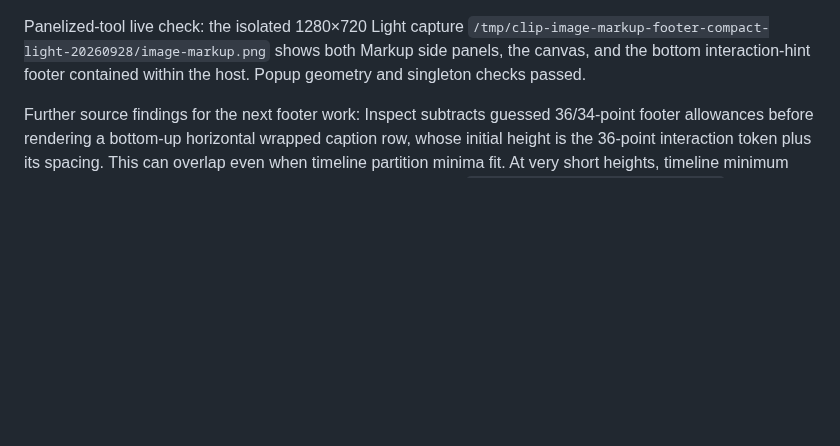
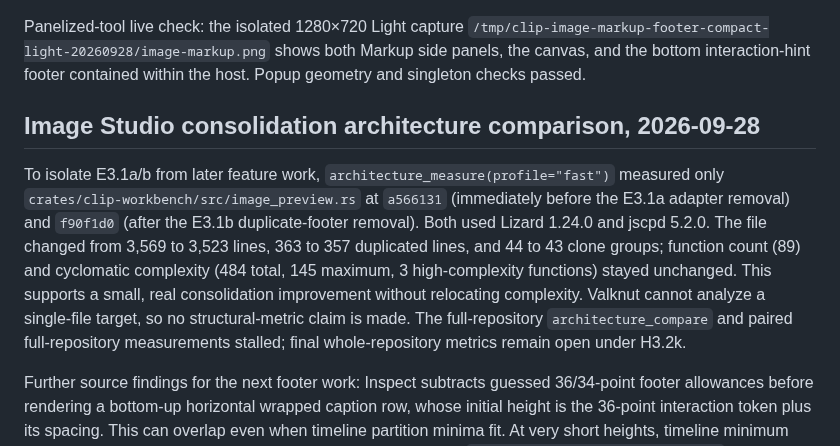
Before and after one commit to triode-the-andrewsarchus/little-screen-clip, a Markdown page: ui_overhaul_acceptance.md, the part around the change. GitHub-like rendering; blank space fills up the shorter version.

Commit message:
docs(ui): record focused consolidation metrics

```diff
--- a/ui_overhaul_acceptance.md
+++ b/ui_overhaul_acceptance.md
@@ -170,6 +170,10 @@ Fourteen serial isolated captures cover all seven logical sizes, both appearance
 The actual headless studio render test checks painted footer/canvas bounds and non-overlap at three size/zoom combinations, including panelized Markup. `cargo fmt --check`, `git diff --check`, and `cargo test --workspace --quiet` passed (215 workbench tests passed, one ignored). Architecture comparison against `footer-layout-start` has unchanged peak CCN and clone-group count, slightly reduced duplication, and no new excessive-complexity hotspot; the overall `REGRESSION` label still includes pre-existing touched clone patterns. Compact header filename visibility, Audio Studio overlap, and the compact Workbench strip remain open.
 
 Panelized-tool live check: the isolated 1280×720 Light capture `/tmp/clip-image-markup-footer-compact-light-20260928/image-markup.png` shows both Markup side panels, the canvas, and the bottom interaction-hint footer contained within the host. Popup geometry and singleton checks passed.
+
+## Image Studio consolidation architecture comparison, 2026-09-28
+
+To isolate E3.1a/b from later feature work, `architecture_measure(profile="fast")` measured only `crates/clip-workbench/src/image_preview.rs` at `a566131` (immediately before the E3.1a adapter removal) and `f90f1d0` (after the E3.1b duplicate-footer removal). Both used Lizard 1.24.0 and jscpd 5.2.0. The file changed from 3,569 to 3,523 lines, 363 to 357 duplicated lines, and 44 to 43 clone groups; function count (89) and cyclomatic complexity (484 total, 145 maximum, 3 high-complexity functions) stayed unchanged. This supports a small, real consolidation improvement without relocating complexity. Valknut cannot analyze a single-file target, so no structural-metric claim is made. The full-repository `architecture_compare` and paired full-repository measurements stalled; final whole-repository metrics remain open under H3.2k.
 
 Further source findings for the next footer work: Inspect subtracts guessed 36/34-point footer allowances before rendering a bottom-up horizontal wrapped caption row, whose initial height is the 36-point interaction token plus its spacing. This can overlap even when timeline partition minima fit. At very short heights, timeline minimum clamps can also exceed the canvas rectangle. Quick Palette's `(available_height - 40).max(120)` action-list height can force overflow into the rolling strip; the same allocation formula exists at baseline `4edf785`. These are source mechanisms, not complete visual before/after provenance proof.
 
```
Also changed, not shown: ui_overhaul_remaining_tasks.md (+1 -1 lines).
